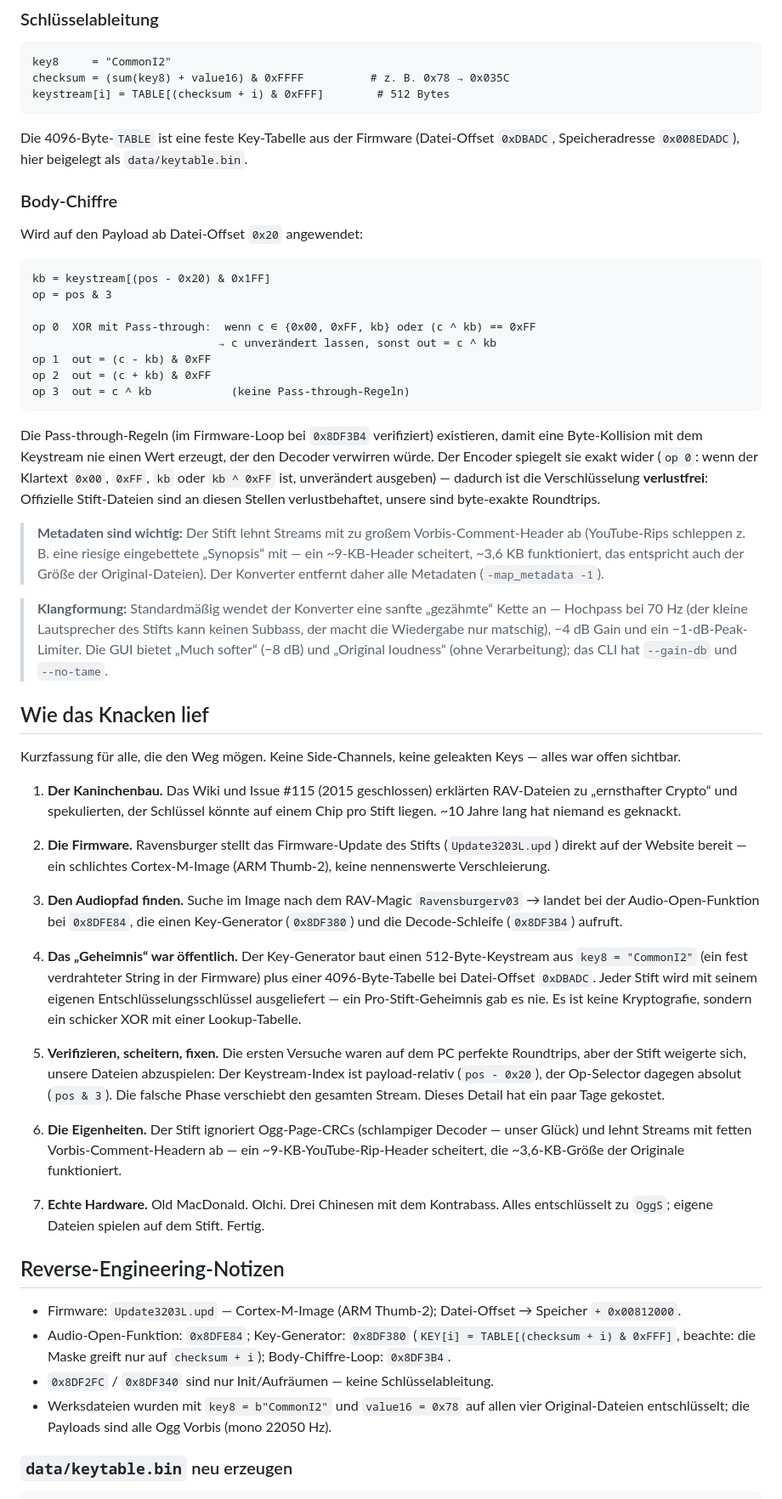
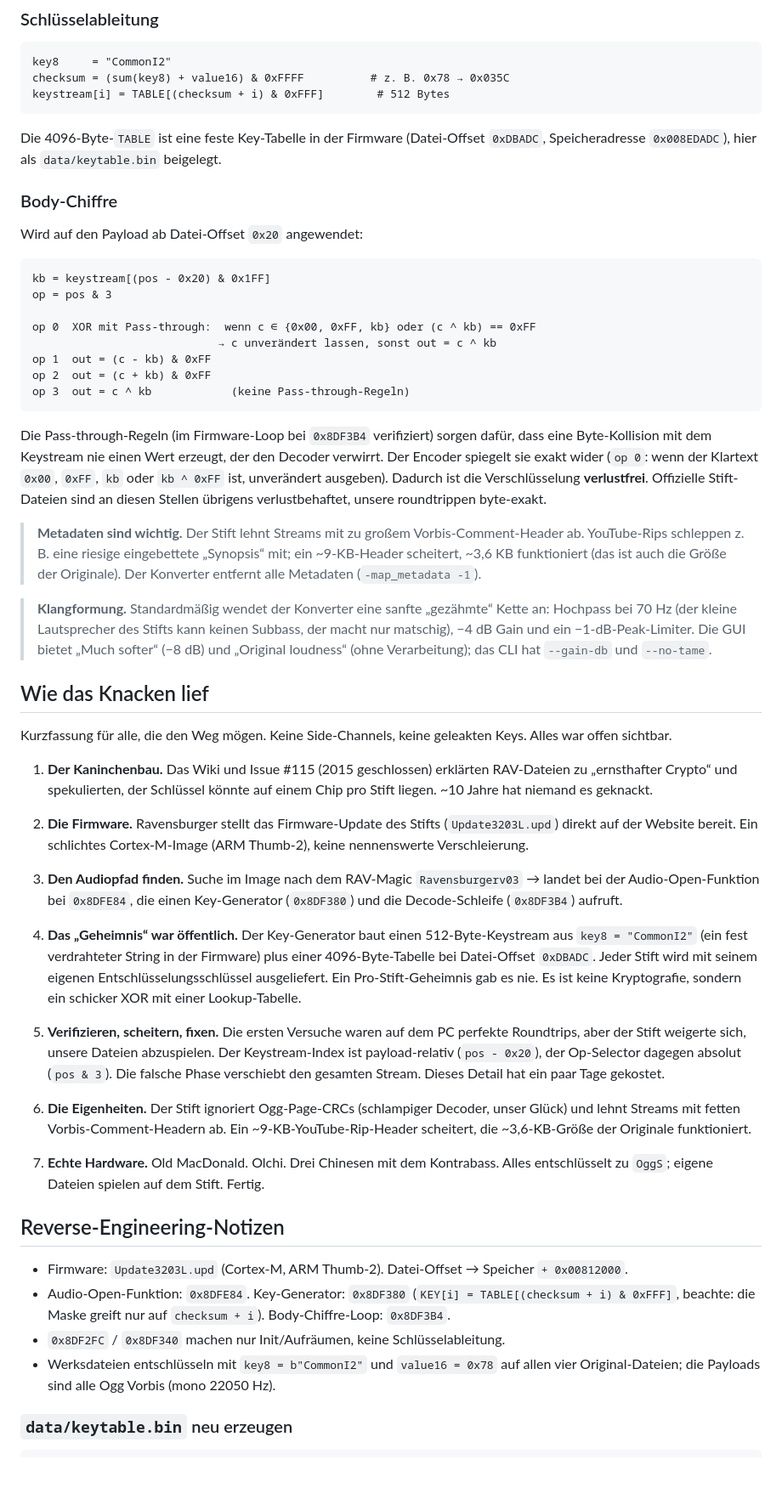
Before and after one commit to Markthegamer108/RAVage, a Markdown page: README.de.md, the part around one of its changes. Shown at 85% size. GitHub-like rendering; blank space fills up the shorter version.

Commit message:
README: casual voice, no dashes

````diff
--- a/README.de.md
+++ b/README.de.md
@@ -90,9 +90,9 @@ checksum = (sum(key8) + value16) & 0xFFFF          # z. B. 0x78 → 0x035C
 keystream[i] = TABLE[(checksum + i) & 0xFFF]        # 512 Bytes
 ```
 
-Die 4096-Byte-`TABLE` ist eine feste Key-Tabelle aus der Firmware
-(Datei-Offset `0xDBADC`, Speicheradresse `0x008EDADC`), hier beigelegt als
-`data/keytable.bin`.
+Die 4096-Byte-`TABLE` ist eine feste Key-Tabelle in der Firmware
+(Datei-Offset `0xDBADC`, Speicheradresse `0x008EDADC`), hier als
+`data/keytable.bin` beigelegt.
 
 ### Body-Chiffre
 
@@ -109,39 +109,38 @@ op 2  out = (c + kb) & 0xFF
 op 3  out = c ^ kb            (keine Pass-through-Regeln)
 ```
 
-Die Pass-through-Regeln (im Firmware-Loop bei `0x8DF3B4` verifiziert)
-existieren, damit eine Byte-Kollision mit dem Keystream nie einen Wert
-erzeugt, der den Decoder verwirren würde. Der Encoder spiegelt sie exakt
-wider (`op 0`: wenn der Klartext `0x00`, `0xFF`, `kb` oder `kb ^ 0xFF` ist,
-unverändert ausgeben) — dadurch ist die Verschlüsselung **verlustfrei**:
-Offizielle Stift-Dateien sind an diesen Stellen verlustbehaftet, unsere sind
-byte-exakte Roundtrips.
+Die Pass-through-Regeln (im Firmware-Loop bei `0x8DF3B4` verifiziert) sorgen
+dafür, dass eine Byte-Kollision mit dem Keystream nie einen Wert erzeugt,
+der den Decoder verwirrt. Der Encoder spiegelt sie exakt wider (`op 0`: wenn
+der Klartext `0x00`, `0xFF`, `kb` oder `kb ^ 0xFF` ist, unverändert
+ausgeben). Dadurch ist die Verschlüsselung **verlustfrei**. Offizielle
+Stift-Dateien sind an diesen Stellen übrigens verlustbehaftet, unsere
+roundtrippen byte-exakt.
 
-> **Metadaten sind wichtig:** Der Stift lehnt Streams mit zu großem
-> Vorbis-Comment-Header ab (YouTube-Rips schleppen z. B. eine riesige
-> eingebettete „Synopsis“ mit — ein ~9-KB-Header scheitert, ~3,6 KB
-> funktioniert, das entspricht auch der Größe der Original-Dateien). Der
-> Konverter entfernt daher alle Metadaten (`-map_metadata -1`).
+> **Metadaten sind wichtig.** Der Stift lehnt Streams mit zu großem
+> Vorbis-Comment-Header ab. YouTube-Rips schleppen z. B. eine riesige
+> eingebettete „Synopsis“ mit; ein ~9-KB-Header scheitert, ~3,6 KB
+> funktioniert (das ist auch die Größe der Originale). Der Konverter
+> entfernt alle Metadaten (`-map_metadata -1`).
 
-> **Klangformung:** Standardmäßig wendet der Konverter eine sanfte
-> „gezähmte“ Kette an — Hochpass bei 70 Hz (der kleine Lautsprecher des
-> Stifts kann keinen Subbass, der macht die Wiedergabe nur matschig), −4 dB
-> Gain und ein −1-dB-Peak-Limiter. Die GUI bietet „Much softer“ (−8 dB) und
-> „Original loudness“ (ohne Verarbeitung); das CLI hat `--gain-db` und
-> `--no-tame`.
+> **Klangformung.** Standardmäßig wendet der Konverter eine sanfte
+> „gezähmte“ Kette an: Hochpass bei 70 Hz (der kleine Lautsprecher des
+> Stifts kann keinen Subbass, der macht nur matschig), −4 dB Gain und ein
+> −1-dB-Peak-Limiter. Die GUI bietet „Much softer“ (−8 dB) und „Original
+> loudness“ (ohne Verarbeitung); das CLI hat `--gain-db` und `--no-tame`.
 
 ## Wie das Knacken lief
 
 Kurzfassung für alle, die den Weg mögen. Keine Side-Channels, keine
-geleakten Keys — alles war offen sichtbar.
+geleakten Keys. Alles war offen sichtbar.
 
 1. **Der Kaninchenbau.** Das Wiki und Issue #115 (2015 geschlossen)
    erklärten RAV-Dateien zu „ernsthafter Crypto“ und spekulierten, der
-   Schlüssel könnte auf einem Chip pro Stift liegen. ~10 Jahre lang hat
-   niemand es geknackt.
+   Schlüssel könnte auf einem Chip pro Stift liegen. ~10 Jahre hat niemand
+   es geknackt.
 
 2. **Die Firmware.** Ravensburger stellt das Firmware-Update des Stifts
-   (`Update3203L.upd`) direkt auf der Website bereit — ein schlichtes
+   (`Update3203L.upd`) direkt auf der Website bereit. Ein schlichtes
    Cortex-M-Image (ARM Thumb-2), keine nennenswerte Verschleierung.
 
 3. **Den Audiopfad finden.** Suche im Image nach dem RAV-Magic
@@ -153,18 +152,18 @@ geleakten Keys — alles war offen sichtbar.
    512-Byte-Keystream aus `key8 = "CommonI2"` (ein fest verdrahteter String
    in der Firmware) plus einer 4096-Byte-Tabelle bei Datei-Offset `0xDBADC`.
    Jeder Stift wird mit seinem eigenen Entschlüsselungsschlüssel
-   ausgeliefert — ein Pro-Stift-Geheimnis gab es nie. Es ist keine
+   ausgeliefert. Ein Pro-Stift-Geheimnis gab es nie. Es ist keine
    Kryptografie, sondern ein schicker XOR mit einer Lookup-Tabelle.
 
 5. **Verifizieren, scheitern, fixen.** Die ersten Versuche waren auf dem PC
    perfekte Roundtrips, aber der Stift weigerte sich, unsere Dateien
-   abzuspielen: Der Keystream-Index ist payload-relativ (`pos - 0x20`), der
+   abzuspielen. Der Keystream-Index ist payload-relativ (`pos - 0x20`), der
    Op-Selector dagegen absolut (`pos & 3`). Die falsche Phase verschiebt den
    gesamten Stream. Dieses Detail hat ein paar Tage gekostet.
 
 6. **Die Eigenheiten.** Der Stift ignoriert Ogg-Page-CRCs (schlampiger
-   Decoder — unser Glück) und lehnt Streams mit fetten
-   Vorbis-Comment-Headern ab — ein ~9-KB-YouTube-Rip-Header scheitert, die
+   Decoder, unser Glück) und lehnt Streams mit fetten
+   Vorbis-Comment-Headern ab. Ein ~9-KB-YouTube-Rip-Header scheitert, die
    ~3,6-KB-Größe der Originale funktioniert.
 
 7. **Echte Hardware.** Old MacDonald. Olchi. Drei Chinesen mit dem
@@ -173,15 +172,15 @@ geleakten Keys — alles war offen sichtbar.
 
 ## Reverse-Engineering-Notizen
 
-- Firmware: `Update3203L.upd` — Cortex-M-Image (ARM Thumb-2); Datei-Offset →
+- Firmware: `Update3203L.upd` (Cortex-M, ARM Thumb-2). Datei-Offset →
   Speicher `+ 0x00812000`.
-- Audio-Open-Funktion: `0x8DFE84`; Key-Generator: `0x8DF380`
+- Audio-Open-Funktion: `0x8DFE84`. Key-Generator: `0x8DF380`
   (`KEY[i] = TABLE[(checksum + i) & 0xFFF]`, beachte: die Maske greift nur
-  auf `checksum + i`); Body-Chiffre-Loop: `0x8DF3B4`.
-- `0x8DF2FC` / `0x8DF340` sind nur Init/Aufräumen — keine
+  auf `checksum + i`). Body-Chiffre-Loop: `0x8DF3B4`.
+- `0x8DF2FC` / `0x8DF340` machen nur Init/Aufräumen, keine
   Schlüsselableitung.
-- Werksdateien wurden mit `key8 = b"CommonI2"` und `value16 = 0x78` auf allen
-  vier Original-Dateien entschlüsselt; die Payloads sind alle Ogg Vorbis
+- Werksdateien entschlüsseln mit `key8 = b"CommonI2"` und `value16 = 0x78`
+  auf allen vier Original-Dateien; die Payloads sind alle Ogg Vorbis
   (mono 22050 Hz).
 
 ### `data/keytable.bin` neu erzeugen
````
Also changed, not shown: other parts of README.de.md (+35 -34 lines), README.md (+73 -74 lines).
